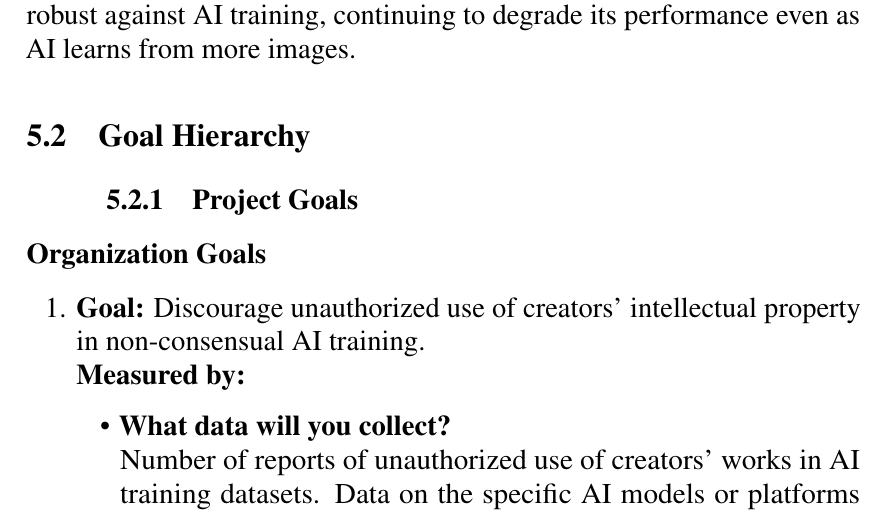
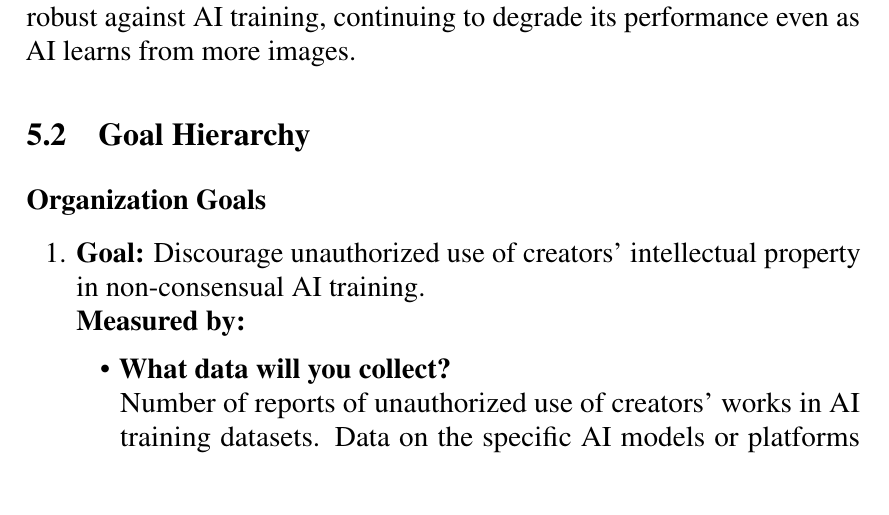
Before and after one commit to Karczel/Protractor, a LaTeX thesis (document.tex, which reads body/aicomponent.tex): part of page 35 of 49, cut so that both start at the same text. Compiled offline with pdfLaTeX.

Commit message:
Update aicomponent.tex

```diff
--- a/body/aicomponent.tex
+++ b/body/aicomponent.tex
@@ -22,8 +21,6 @@ With this method, we can ensure that the poisoning method remains robust against
 
 \section{Goal Hierarchy}
 \label{section:goal-hierarchy}
-
-\subsection{Project Goals}
 
 \subsubsection{Organization Goals}
 \begin{enumerate}
```
Also changed, not shown: body/aicomponent.tex (1 more changed lines).
